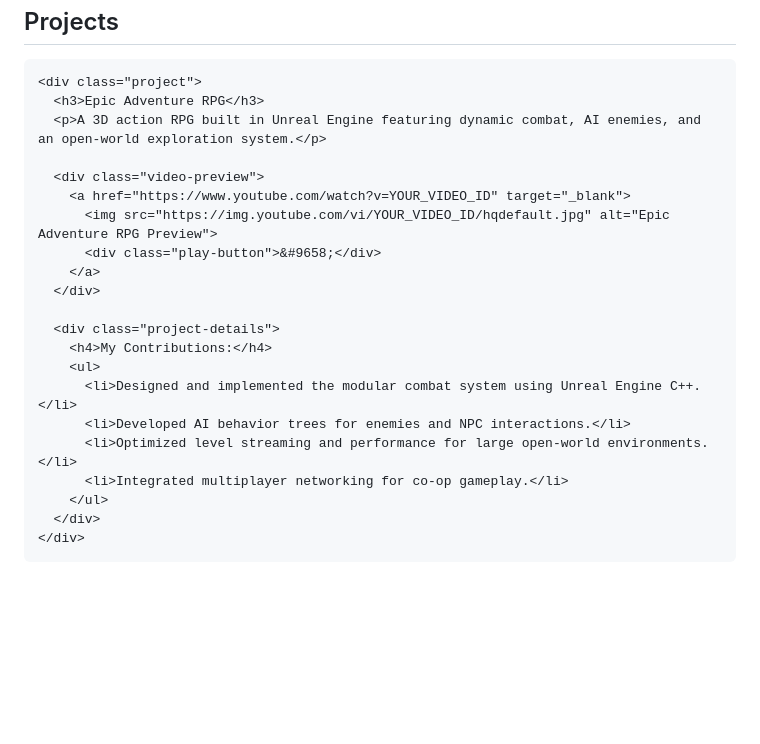
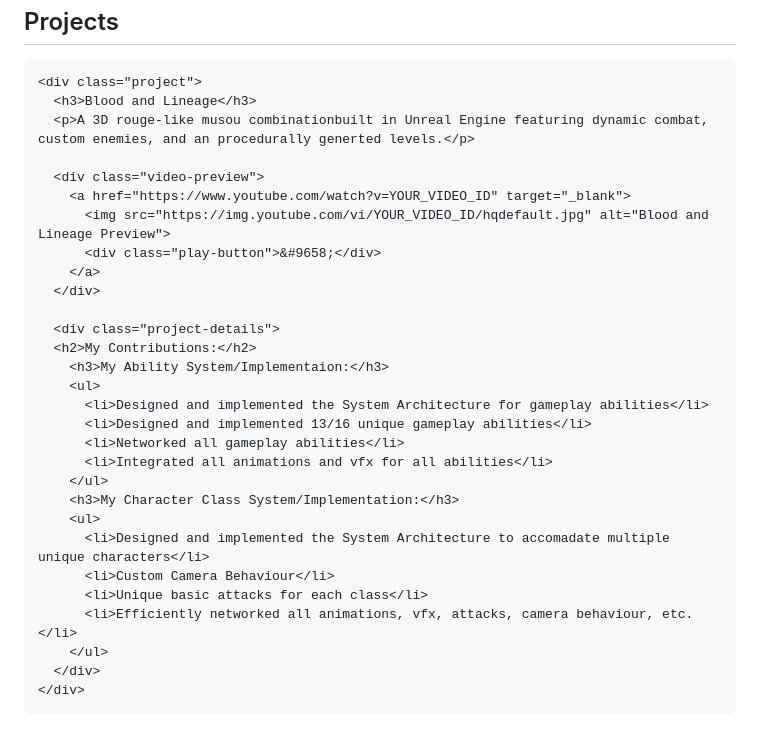
Before and after one commit to AxxL28/AxxL28.github.io, a Markdown page: README.md, the part around the change. GitHub-like rendering; blank space fills up the shorter version.

Commit message:
Revise project description and contributions section
Updated project details and contributions for 'Blood and Lineage'.

```diff
--- a/README.md
+++ b/README.md
@@ -136,23 +136,31 @@
     <h2>Projects</h2>
 
     <div class="project">
-      <h3>Epic Adventure RPG</h3>
-      <p>A 3D action RPG built in Unreal Engine featuring dynamic combat, AI enemies, and an open-world exploration system.</p>
+      <h3>Blood and Lineage</h3>
+      <p>A 3D rouge-like musou combinationbuilt in Unreal Engine featuring dynamic combat, custom enemies, and an procedurally generted levels.</p>
 
       <div class="video-preview">
         <a href="https://www.youtube.com/watch?v=YOUR_VIDEO_ID" target="_blank">
-          <img src="https://img.youtube.com/vi/YOUR_VIDEO_ID/hqdefault.jpg" alt="Epic Adventure RPG Preview">
+          <img src="https://img.youtube.com/vi/YOUR_VIDEO_ID/hqdefault.jpg" alt="Blood and Lineage Preview">
           <div class="play-button">&#9658;</div>
         </a>
       </div>
 
       <div class="project-details">
-        <h4>My Contributions:</h4>
+      <h2>My Contributions:</h2>
+        <h3>My Ability System/Implementaion:</h3>
         <ul>
-          <li>Designed and implemented the modular combat system using Unreal Engine C++.</li>
-          <li>Developed AI behavior trees for enemies and NPC interactions.</li>
-          <li>Optimized level streaming and performance for large open-world environments.</li>
-          <li>Integrated multiplayer networking for co-op gameplay.</li>
+          <li>Designed and implemented the System Architecture for gameplay abilities</li>
+          <li>Designed and implemented 13/16 unique gameplay abilities</li>
+          <li>Networked all gameplay abilities</li>
+          <li>Integrated all animations and vfx for all abilities</li>
+        </ul>
+        <h3>My Character Class System/Implementation:</h3>
+        <ul>
+          <li>Designed and implemented the System Architecture to accomadate multiple unique characters</li>
+          <li>Custom Camera Behaviour</li>
+          <li>Unique basic attacks for each class</li>
+          <li>Efficiently networked all animations, vfx, attacks, camera behaviour, etc.</li>
         </ul>
       </div>
     </div>
```
